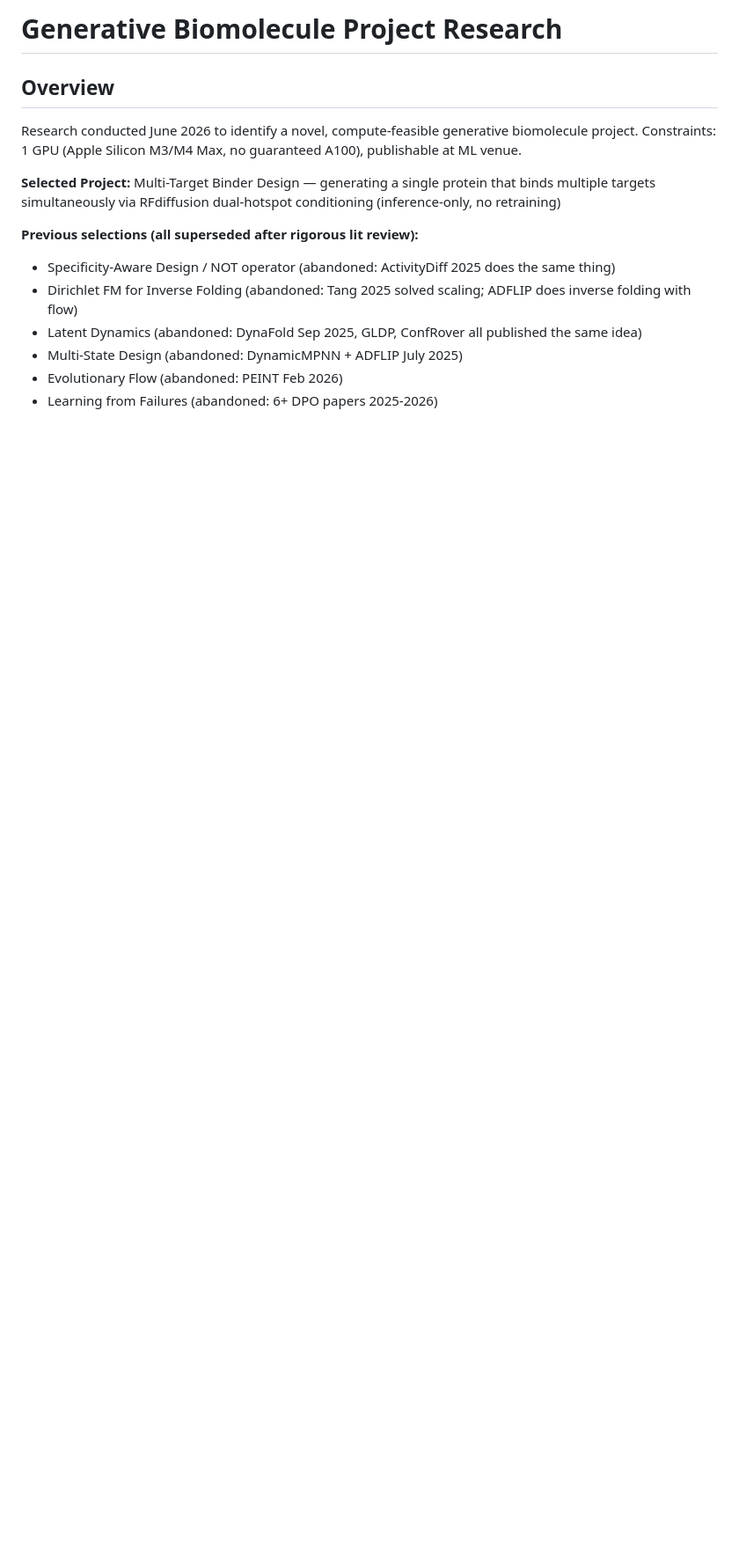
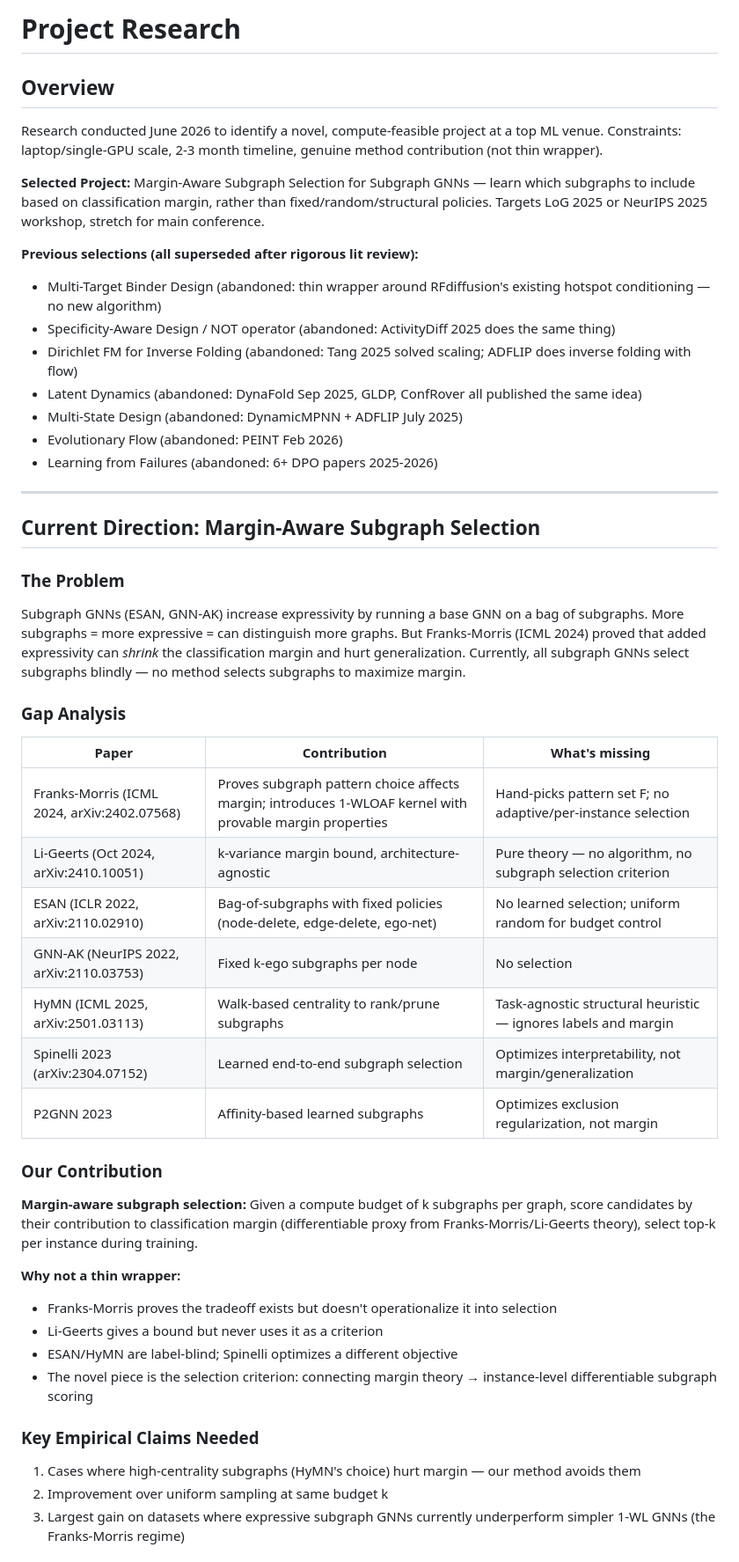
Before and after one commit to DIvkov575/b, a Markdown page: PROJECT_RESEARCH.md, the part around one of its changes. Shown at 88% size. Drawn GitHub-style; blank space fills up the shorter version.

Commit message:
docs: pivot to margin-aware subgraph selection project
Abandoned multi-target binder (thin wrapper, no novelty). New direction:
learn which subgraphs to include in subgraph GNNs based on classification
margin. Gap confirmed via lit review of Franks-Morris, Li-Geerts, ESAN,
HyMN, Spinelli. Laptop-scale compute, 2-3 month timeline.

```diff
--- a/PROJECT_RESEARCH.md
+++ b/PROJECT_RESEARCH.md
@@ -1,16 +1,54 @@
-# Generative Biomolecule Project Research
+# Project Research
 
 ## Overview
 
-Research conducted June 2026 to identify a novel, compute-feasible generative biomolecule project.
-Constraints: 1 GPU (Apple Silicon M3/M4 Max, no guaranteed A100), publishable at ML venue.
+Research conducted June 2026 to identify a novel, compute-feasible project at a top ML venue.
+Constraints: laptop/single-GPU scale, 2-3 month timeline, genuine method contribution (not thin wrapper).
 
-**Selected Project:** Multi-Target Binder Design — generating a single protein that binds multiple targets simultaneously via RFdiffusion dual-hotspot conditioning (inference-only, no retraining)
+**Selected Project:** Margin-Aware Subgraph Selection for Subgraph GNNs — learn which subgraphs to include based on classification margin, rather than fixed/random/structural policies. Targets LoG 2025 or NeurIPS 2025 workshop, stretch for main conference.
 
 **Previous selections (all superseded after rigorous lit review):**
+- Multi-Target Binder Design (abandoned: thin wrapper around RFdiffusion's existing hotspot conditioning — no new algorithm)
 - Specificity-Aware Design / NOT operator (abandoned: ActivityDiff 2025 does the same thing)
 - Dirichlet FM for Inverse Folding (abandoned: Tang 2025 solved scaling; ADFLIP does inverse folding with flow)
 - Latent Dynamics (abandoned: DynaFold Sep 2025, GLDP, ConfRover all published the same idea)
 - Multi-State Design (abandoned: DynamicMPNN + ADFLIP July 2025)
 - Evolutionary Flow (abandoned: PEINT Feb 2026)
 - Learning from Failures (abandoned: 6+ DPO papers 2025-2026)
+
+---
+
+## Current Direction: Margin-Aware Subgraph Selection
+
+### The Problem
+
+Subgraph GNNs (ESAN, GNN-AK) increase expressivity by running a base GNN on a bag of subgraphs. More subgraphs = more expressive = can distinguish more graphs. But Franks-Morris (ICML 2024) proved that added expressivity can *shrink* the classification margin and hurt generalization. Currently, all subgraph GNNs select subgraphs blindly — no method selects subgraphs to maximize margin.
+
+### Gap Analysis
+
+| Paper | Contribution | What's missing |
+|-------|-------------|----------------|
+| Franks-Morris (ICML 2024, arXiv:2402.07568) | Proves subgraph pattern choice affects margin; introduces 1-WLOAF kernel with provable margin properties | Hand-picks pattern set F; no adaptive/per-instance selection |
+| Li-Geerts (Oct 2024, arXiv:2410.10051) | k-variance margin bound, architecture-agnostic | Pure theory — no algorithm, no subgraph selection criterion |
+| ESAN (ICLR 2022, arXiv:2110.02910) | Bag-of-subgraphs with fixed policies (node-delete, edge-delete, ego-net) | No learned selection; uniform random for budget control |
+| GNN-AK (NeurIPS 2022, arXiv:2110.03753) | Fixed k-ego subgraphs per node | No selection |
+| HyMN (ICML 2025, arXiv:2501.03113) | Walk-based centrality to rank/prune subgraphs | Task-agnostic structural heuristic — ignores labels and margin |
+| Spinelli 2023 (arXiv:2304.07152) | Learned end-to-end subgraph selection | Optimizes interpretability, not margin/generalization |
+| P2GNN 2023 | Affinity-based learned subgraphs | Optimizes exclusion regularization, not margin |
+
+### Our Contribution
+
+**Margin-aware subgraph selection:** Given a compute budget of k subgraphs per graph, score candidates by their contribution to classification margin (differentiable proxy from Franks-Morris/Li-Geerts theory), select top-k per instance during training.
+
+**Why not a thin wrapper:**
+- Franks-Morris proves the tradeoff exists but doesn't operationalize it into selection
+- Li-Geerts gives a bound but never uses it as a criterion
+- ESAN/HyMN are label-blind; Spinelli optimizes a different objective
+- The novel piece is the selection criterion: connecting margin theory → instance-level differentiable subgraph scoring
+
+### Key Empirical Claims Needed
+
+1. Cases where high-centrality subgraphs (HyMN's choice) hurt margin — our method avoids them
+2. Improvement over uniform sampling at same budget k
+3. Largest gain on datasets where expressive subgraph GNNs currently underperform simpler 1-WL GNNs (the Franks-Morris regime)
+
```
Also changed, not shown: other parts of PROJECT_RESEARCH.md (+28 -0 lines).
